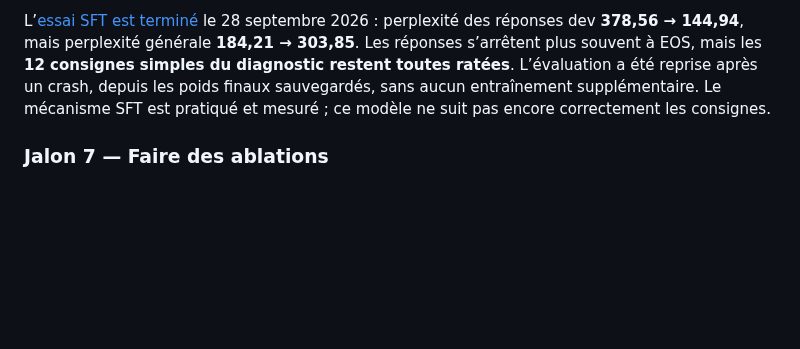
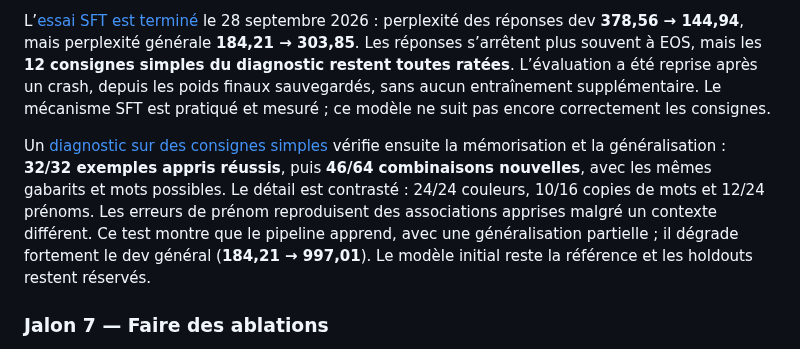
Before and after one commit to atelier-iag/llms, a Markdown page: README.md, the part around the change. Rendered like a GitHub page; blank space fills up the shorter version.

```diff
--- a/README.md
+++ b/README.md
@@ -147,6 +147,16 @@ perplexité des réponses dev **378,56 → 144,94**, mais perplexité générale
 entraînement supplémentaire. Le mécanisme SFT est pratiqué et mesuré ;
 ce modèle ne suit pas encore correctement les consignes.
 
+Un [diagnostic sur des consignes simples](results/sft-diagnostic-32-64.md)
+vérifie ensuite la mémorisation et la généralisation : **32/32 exemples
+appris réussis**, puis **46/64 combinaisons nouvelles**, avec les mêmes
+gabarits et mots possibles. Le détail est contrasté : 24/24 couleurs,
+10/16 copies de mots et 12/24 prénoms. Les erreurs de prénom reproduisent
+des associations apprises malgré un contexte différent. Ce test montre
+que le pipeline apprend, avec une généralisation partielle ; il dégrade
+fortement le dev général (**184,21 → 997,01**). Le modèle initial reste
+la référence et les holdouts restent réservés.
+
 ### Jalon 7 — Faire des ablations
 
 - retirer ou modifier certains mécanismes ;
```
Also changed, not shown: experiments/sft_diagnostic.md (+3 -0 lines), results/sft-diagnostic-32-64.md (added, +156 -0 lines), results/sft-diagnostic-32-64.png (added), 6 other files.
